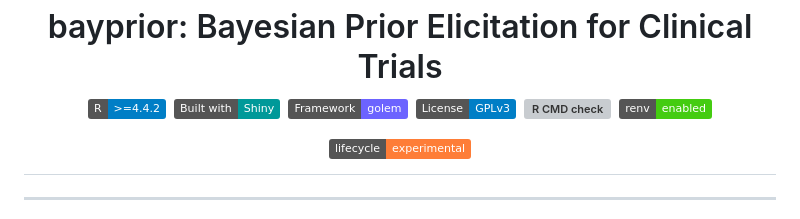
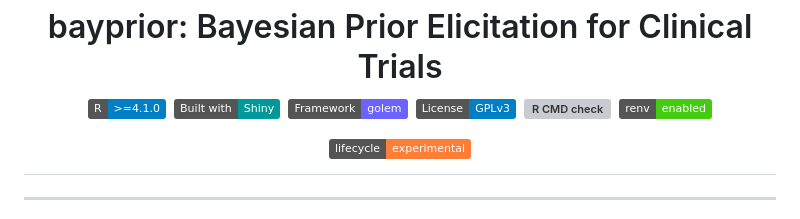
Before and after one commit to ndohpenngit/bayprior, a Markdown page: README.md, the part around the change. Drawn GitHub-style; badges without logos; grey boxes are pictures that could not be loaded.

Commit message:
Update R version badge in README.md

```diff
--- a/README.md
+++ b/README.md
@@ -4,7 +4,7 @@
     bayprior: Bayesian Prior Elicitation for Clinical Trials
     <br>
     <a href="https://www.r-project.org/">
-      <img src="https://img.shields.io/badge/R-%3E=4.4.2-blue?logo=r&logoColor=white" alt="R version"/>
+      <img src="https://img.shields.io/badge/R-%3E=4.1.0-blue?logo=r&logoColor=white" alt="R version"/>
     </a>
     <a href="https://shiny.posit.co/">
       <img src="https://img.shields.io/badge/Built%20with-Shiny-009999?logo=rstudio&logoColor=white" alt="Shiny"/>
```
